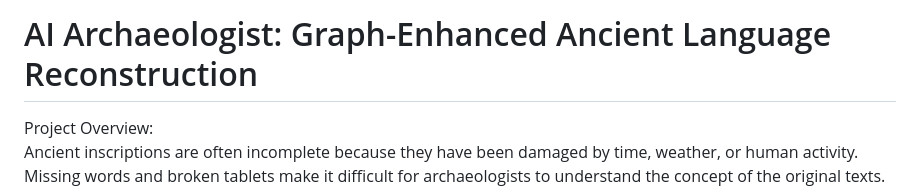
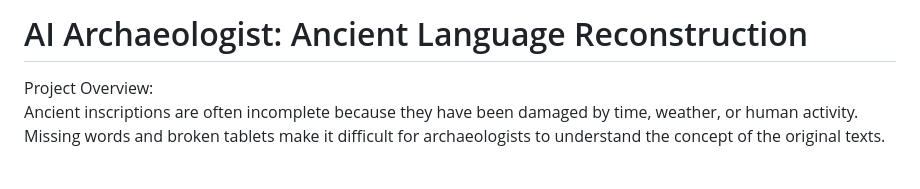
Before and after one commit to Ajafarnezhad/AI-Archaeologist-Lost-Language-Reconstruction, a Markdown page: README.md, the part around the change. GitHub-like rendering; blank space fills up the shorter version.

```diff
--- a/README.md
+++ b/README.md
@@ -1,4 +1,4 @@
-# AI Archaeologist: Graph-Enhanced Ancient Language Reconstruction
+# AI Archaeologist: Ancient Language Reconstruction
 
 Project Overview:
 Ancient inscriptions are often incomplete because they have been damaged by time, weather, or human activity. Missing words and broken tablets make it difficult for archaeologists to understand the concept of the original texts.
```
